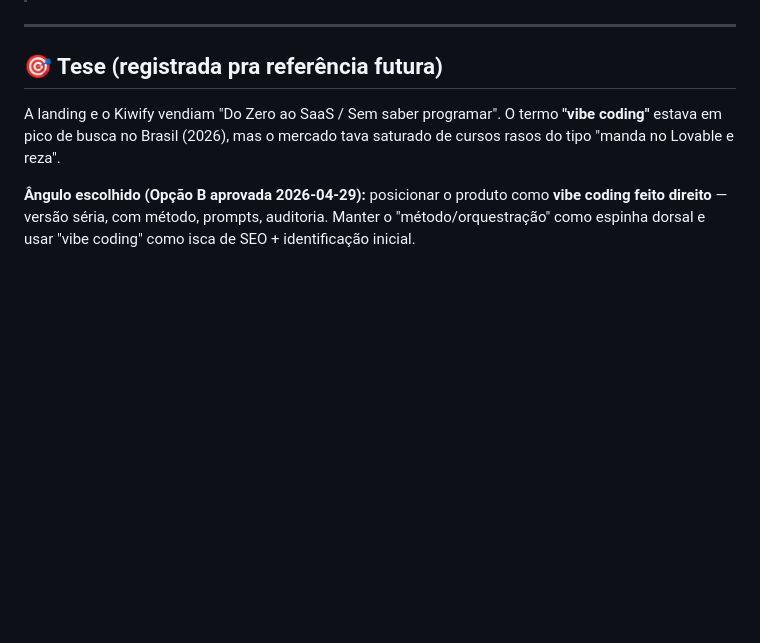
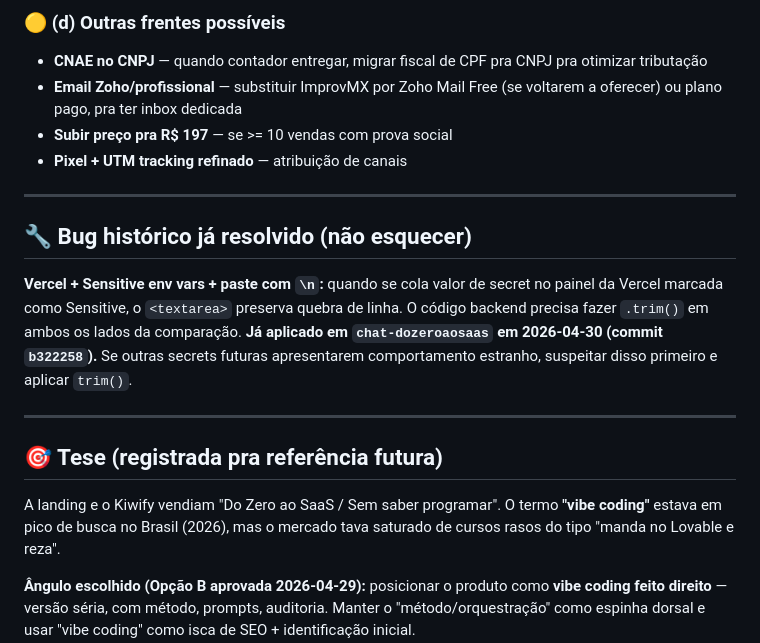
Before and after one commit to helvyssxc-spec/Ebook-IA, a Markdown page: PLANO-VIBE-CODING.md, the part around one of its changes. Rendered like a GitHub page; blank space fills up the shorter version.

```diff
--- a/PLANO-VIBE-CODING.md
+++ b/PLANO-VIBE-CODING.md
@@ -6,3 +62,14 @@
+### 🟡 (d) Outras frentes possíveis
+- **CNAE no CNPJ** — quando contador entregar, migrar fiscal de CPF pra CNPJ pra otimizar tributação
+- **Email Zoho/profissional** — substituir ImprovMX por Zoho Mail Free (se voltarem a oferecer) ou plano pago, pra ter inbox dedicada
+- **Subir preço pra R$ 197** — se >= 10 vendas com prova social
+- **Pixel + UTM tracking refinado** — atribuição de canais
+
+---
+
+## 🔧 Bug histórico já resolvido (não esquecer)
+
+**Vercel + Sensitive env vars + paste com `\n`:** quando se cola valor de secret no painel da Vercel marcada como Sensitive, o `<textarea>` preserva quebra de linha. O código backend precisa fazer `.trim()` em ambos os lados da comparação. **Já aplicado em `chat-dozeroaosaas` em 2026-04-30 (commit `b322258`).** Se outras secrets futuras apresentarem comportamento estranho, suspeitar disso primeiro e aplicar `trim()`.
 
 ---
 
```
Also changed, not shown: other parts of PLANO-VIBE-CODING.md (+58 -2 lines).
